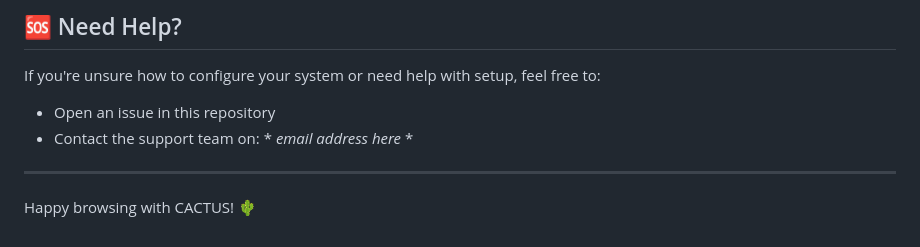
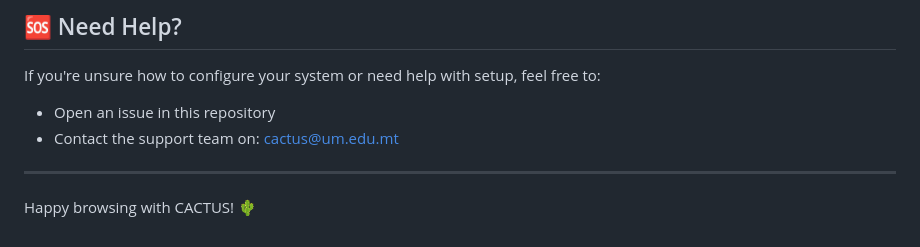
Before and after one commit to hci-lab-um/cactus, a Markdown page: SETUP.md, the part around the change. GitHub-like rendering.

Commit message:
Contact email in Setup.md

```diff
--- a/SETUP.md
+++ b/SETUP.md
@@ -125,7 +125,7 @@ Some devices or software have not yet been fully tested with CACTUS. If you atte
 
 If you're unsure how to configure your system or need help with setup, feel free to:
 - Open an issue in this repository
-- Contact the support team on: * *email address here* *
+- Contact the support team on: [cactus@um.edu.mt](mailto:cactus@um.edu.mt)
 
 ---
 
```
